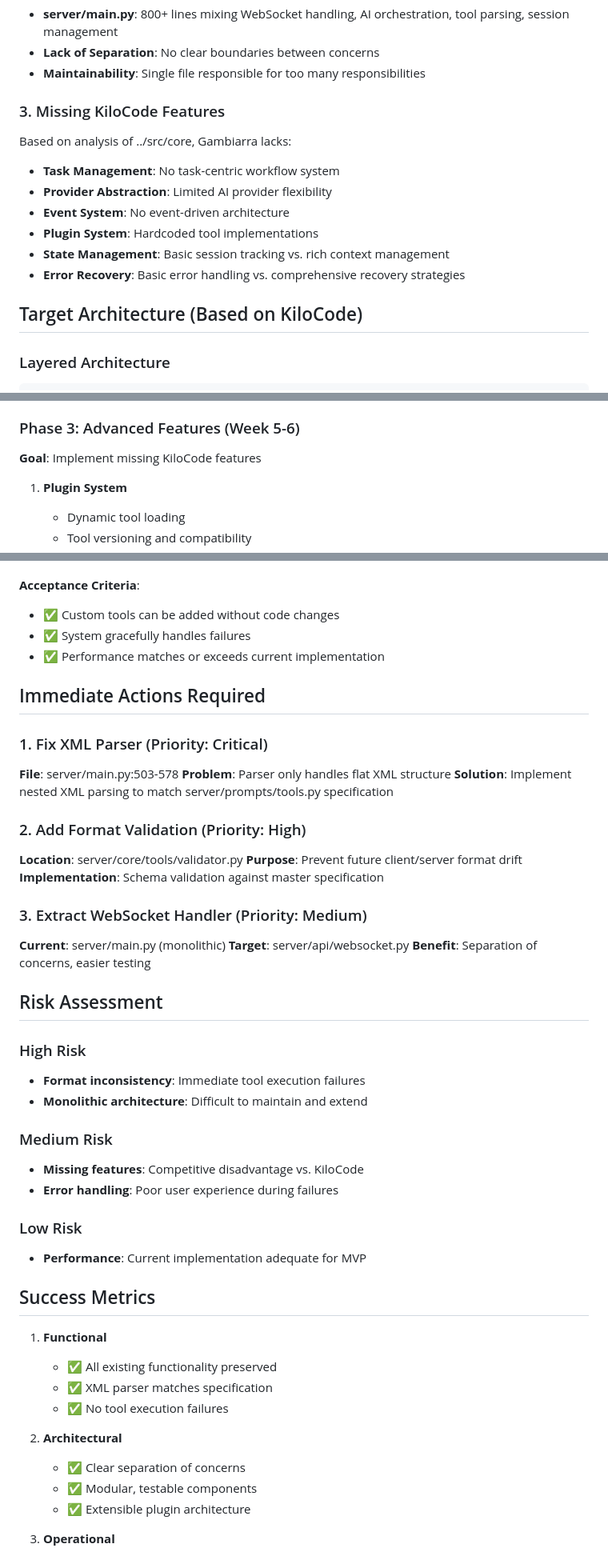
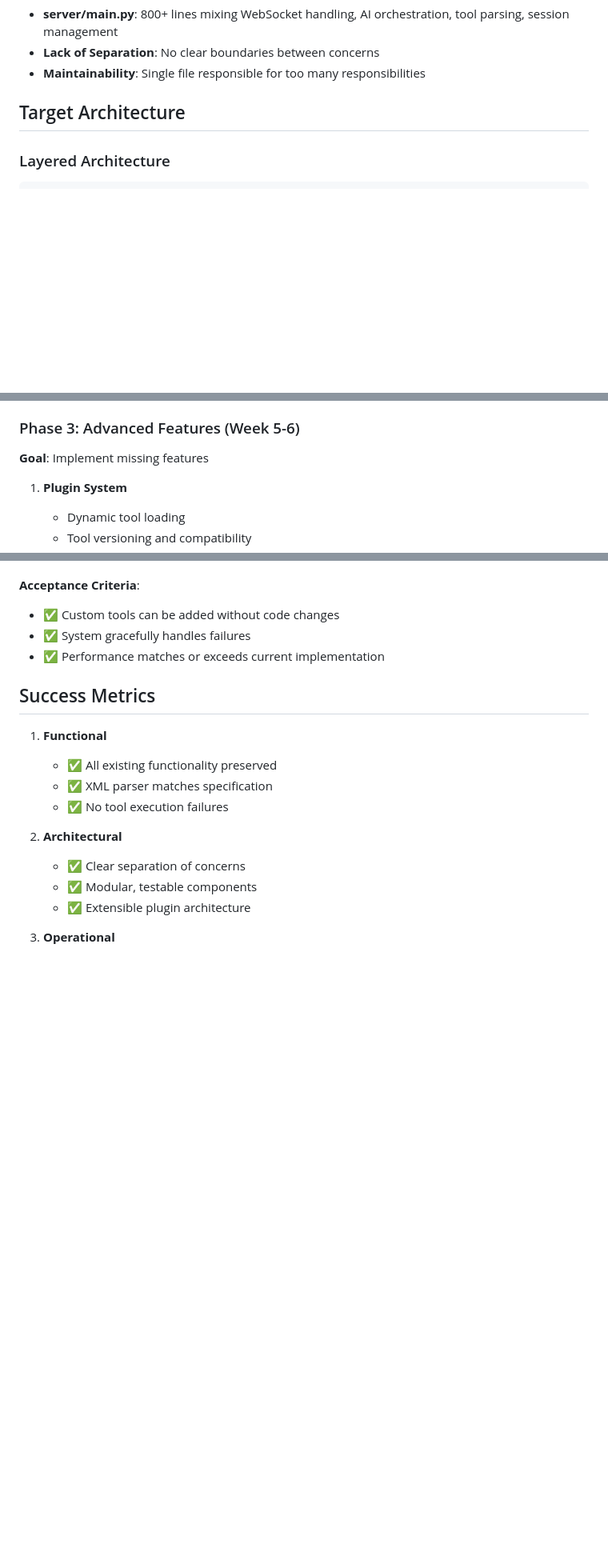
Before and after one commit to trustgraph-ai/gambiarra, a Markdown page: TECH-SPEC.md, 3 parts joined by grey strips. Shown: that part at 80% size. Rendered like a GitHub page; blank space fills up the shorter version.

Commit message:
Updating tech spec

````diff
--- a/TECH-SPEC.md
+++ b/TECH-SPEC.md
@@ -26,16 +26,7 @@ Gambiarra has become a "sprawling mess" with fundamental architectural problems.
 - **Lack of Separation**: No clear boundaries between concerns
 - **Maintainability**: Single file responsible for too many responsibilities
 
-### 3. Missing KiloCode Features
-Based on analysis of ../src/core, Gambiarra lacks:
-- **Task Management**: No task-centric workflow system
-- **Provider Abstraction**: Limited AI provider flexibility
-- **Event System**: No event-driven architecture
-- **Plugin System**: Hardcoded tool implementations
-- **State Management**: Basic session tracking vs. rich context management
-- **Error Recovery**: Basic error handling vs. comprehensive recovery strategies
-
-## Target Architecture (Based on KiloCode)
+## Target Architecture
 
 ### Layered Architecture
 ```
@@ -154,7 +145,7 @@ class EventBus:
 - ✅ Context management prevents stale data issues
 
 ### Phase 3: Advanced Features (Week 5-6)
-**Goal**: Implement missing KiloCode features
+**Goal**: Implement missing features
 
 1. **Plugin System**
    - Dynamic tool loading
@@ -176,36 +167,6 @@ class EventBus:
 - ✅ System gracefully handles failures
 - ✅ Performance matches or exceeds current implementation
 
-## Immediate Actions Required
-
-### 1. Fix XML Parser (Priority: Critical)
-**File**: server/main.py:503-578
-**Problem**: Parser only handles flat XML structure
-**Solution**: Implement nested XML parsing to match server/prompts/tools.py specification
-
-### 2. Add Format Validation (Priority: High)
-**Location**: server/core/tools/validator.py
-**Purpose**: Prevent future client/server format drift
-**Implementation**: Schema validation against master specification
-
-### 3. Extract WebSocket Handler (Priority: Medium)
-**Current**: server/main.py (monolithic)
-**Target**: server/api/websocket.py
-**Benefit**: Separation of concerns, easier testing
-
-## Risk Assessment
-
-### High Risk
-- **Format inconsistency**: Immediate tool execution failures
-- **Monolithic architecture**: Difficult to maintain and extend
-
-### Medium Risk
-- **Missing features**: Competitive disadvantage vs. KiloCode
-- **Error handling**: Poor user experience during failures
-
-### Low Risk
-- **Performance**: Current implementation adequate for MVP
-
 ## Success Metrics
 
 1. **Functional**
````
Also changed, not shown: other parts of TECH-SPEC.md (+2 -22 lines).
